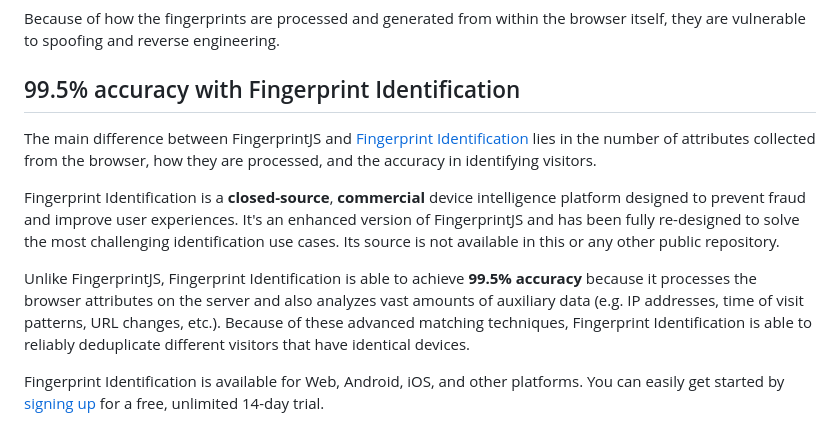
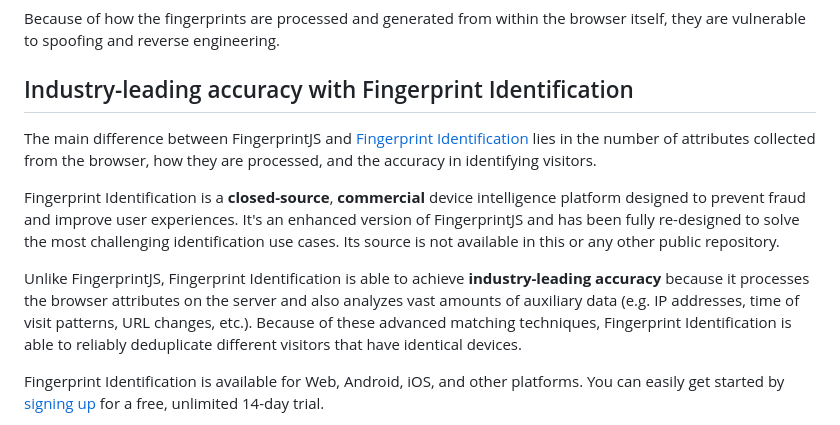
Before and after one commit to fingerprintjs/fingerprintjs, a Markdown page: readme.md, the part around the change. Drawn GitHub-style.

Commit message:
Update readme.md
Remove mentions of 99.5% accuracy

```diff
--- a/readme.md
+++ b/readme.md
@@ -70,13 +70,13 @@ Since FingerprintJS processes and generates the fingerprints from within the bro
 ### Security
 Because of how the fingerprints are processed and generated from within the browser itself, they are vulnerable to spoofing and reverse engineering.
 
-## 99.5% accuracy with Fingerprint Identification
+## Industry-leading accuracy with Fingerprint Identification
 
 The main difference between FingerprintJS and [Fingerprint Identification](https://dev.fingerprint.com/docs/introduction) lies in the number of attributes collected from the browser, how they are processed, and the accuracy in identifying visitors.
 
 Fingerprint Identification is a **closed-source**, **commercial** device intelligence platform designed to prevent fraud and improve user experiences. It's an enhanced version of FingerprintJS and has been fully re-designed to solve the most challenging identification use cases. Its source is not available in this or any other public repository.
 
-Unlike FingerprintJS, Fingerprint Identification is able to achieve **99.5% accuracy** because it processes the browser attributes on the server and also analyzes vast amounts of auxiliary data (e.g. IP addresses, time of visit patterns, URL changes, etc.). Because of these advanced matching techniques, Fingerprint Identification is able to reliably deduplicate different visitors that have identical devices.
+Unlike FingerprintJS, Fingerprint Identification is able to achieve **industry-leading accuracy** because it processes the browser attributes on the server and also analyzes vast amounts of auxiliary data (e.g. IP addresses, time of visit patterns, URL changes, etc.). Because of these advanced matching techniques, Fingerprint Identification is able to reliably deduplicate different visitors that have identical devices.
 
 Fingerprint Identification is available for Web, Android, iOS, and other platforms. You can easily get started by [signing up](https://dashboard.fingerprint.com/signup) for a free, unlimited 14-day trial.
 
```
